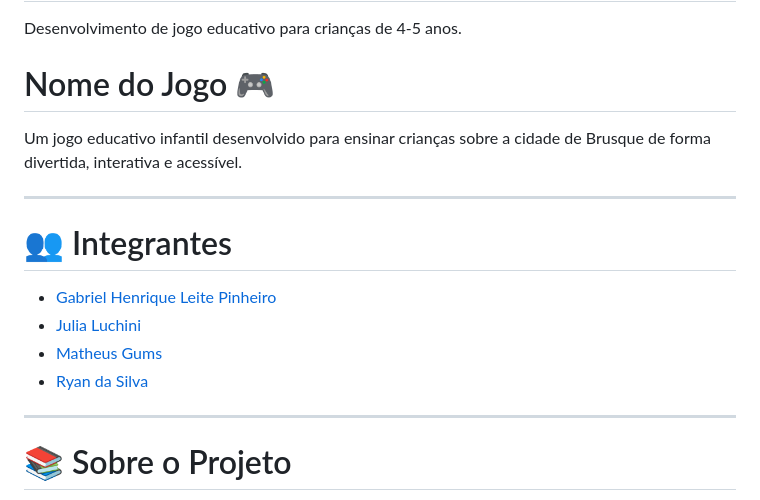
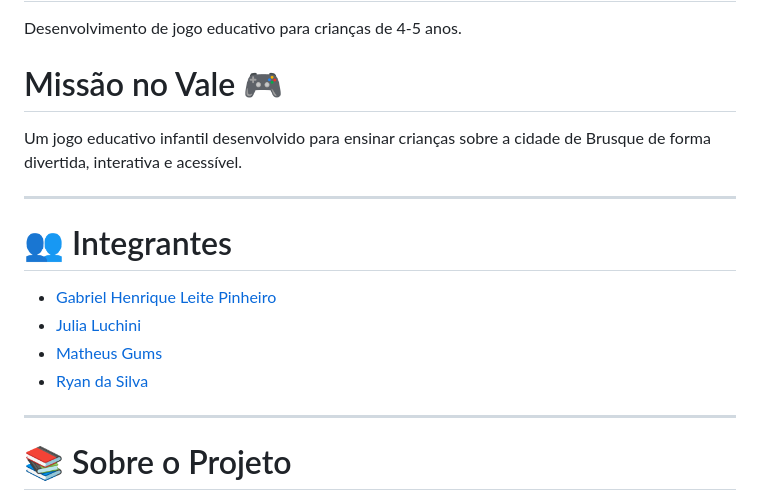
Before and after one commit to jluchini/Projeto-Game-Brusque-2026-UNIFEBE, a Markdown page: README.md, the part around one of its changes. GitHub-like rendering.

Commit message:
Update game name to 'Missão no Vale'

```diff
--- a/README.md
+++ b/README.md
@@ -1,6 +1,6 @@
 # Projeto-Game-Brusque-2026-UNIFEBE
 Desenvolvimento de jogo educativo para crianças de 4-5 anos.
-# Nome do Jogo 🎮
+# Missão no Vale 🎮
 
 Um jogo educativo infantil desenvolvido para ensinar crianças sobre a cidade de Brusque de forma divertida, interativa e acessível.
 
```
Also changed, not shown: other parts of README.md (+1 -1 lines).
